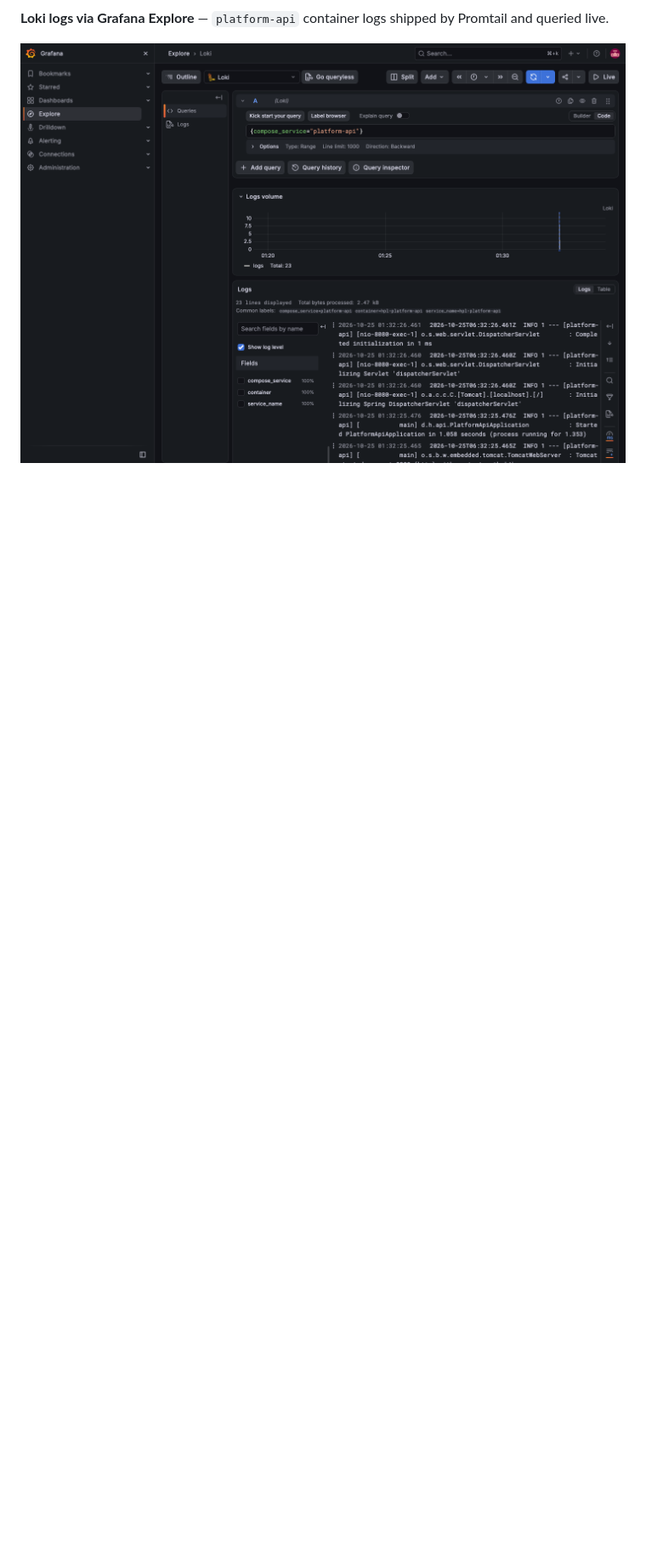
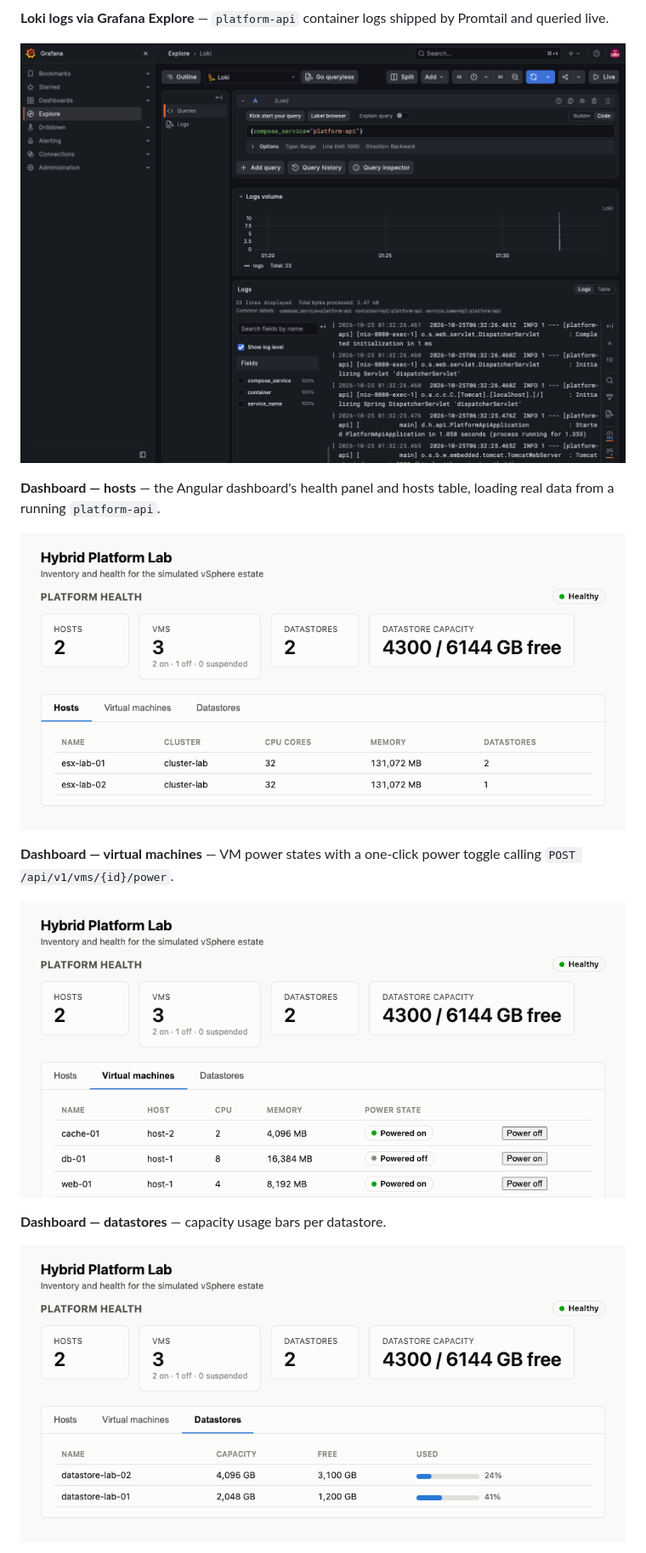
Before and after one commit to tenalisriharsha/hybrid-platform-lab, a Markdown page: README.md, the part around the change printed below. Shown: that part at 85% size. Drawn GitHub-style; pictures changed too: docs/screenshots/11-dashboard-hosts.png (added), docs/screenshots/12-dashboard-vms.png (added), docs/screenshots/13-dashboard-datastores.png (added); blank space fills up the shorter version.

```diff
--- a/README.md
+++ b/README.md
@@ -70,3 +70,17 @@ by Promtail and queried live.
 
 ![Grafana logs explore](docs/screenshots/10-grafana-logs-explore.png)
 
+**Dashboard — hosts** — the Angular dashboard's health panel and hosts
+table, loading real data from a running `platform-api`.
+
+![Dashboard hosts tab](docs/screenshots/11-dashboard-hosts.png)
+
+**Dashboard — virtual machines** — VM power states with a one-click
+power toggle calling `POST /api/v1/vms/{id}/power`.
+
+![Dashboard VMs tab](docs/screenshots/12-dashboard-vms.png)
+
+**Dashboard — datastores** — capacity usage bars per datastore.
+
+![Dashboard datastores tab](docs/screenshots/13-dashboard-datastores.png)
+
```
Also changed, not shown: other parts of README.md (+73 -13 lines), DAILY_REPORT.md (added, +101 -0 lines), PROGRESS.md (+61 -63 lines), docs/screenshots/14-dashboard-dark-mode.png (added).
